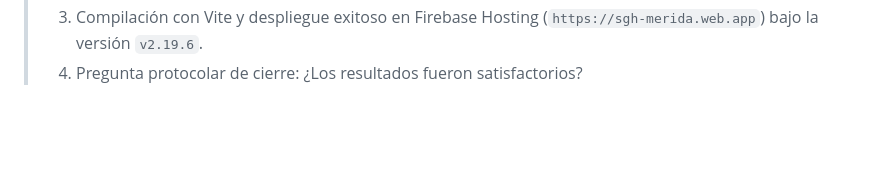
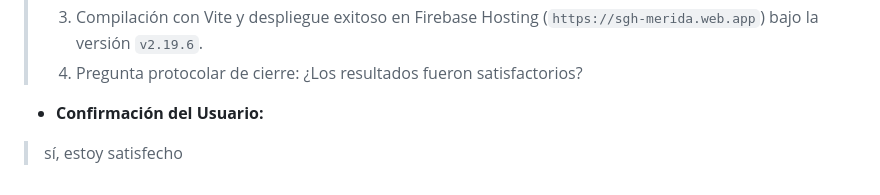
Before and after one commit to sghmanagermr-gif/sghfirebase, a Markdown page: conversaciones.md, the part around the change. GitHub-like rendering; blank space fills up the shorter version.

Commit message:
docs: registrar confirmacion de satisfaccion del usuario en intervencion 27

```diff
--- a/conversaciones.md
+++ b/conversaciones.md
@@ -3041,3 +3041,6 @@ pm run build) y se desplegó a Firebase Hosting (sgh-merida.web.app).
 >    * Se añadió la posibilidad de pulsar la tecla `Enter` tras escribir el código DEA para añadir la excepción al instante.
 > 3. Compilación con Vite y despliegue exitoso en Firebase Hosting (`https://sgh-merida.web.app`) bajo la versión `v2.19.6`.
 > 4. Pregunta protocolar de cierre: ¿Los resultados fueron satisfactorios?
+
+* **Confirmación del Usuario:**
+> sí, estoy satisfecho
```
